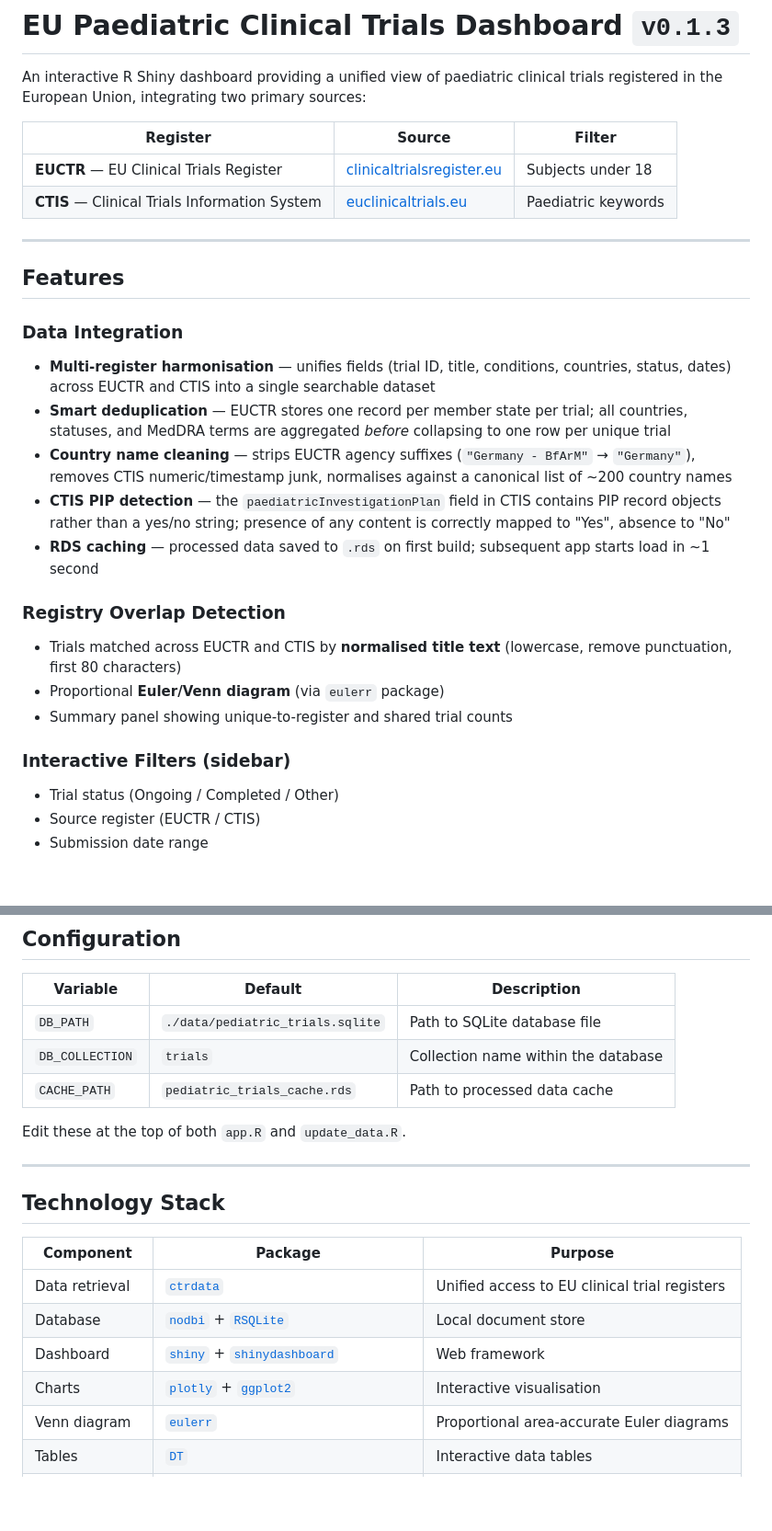
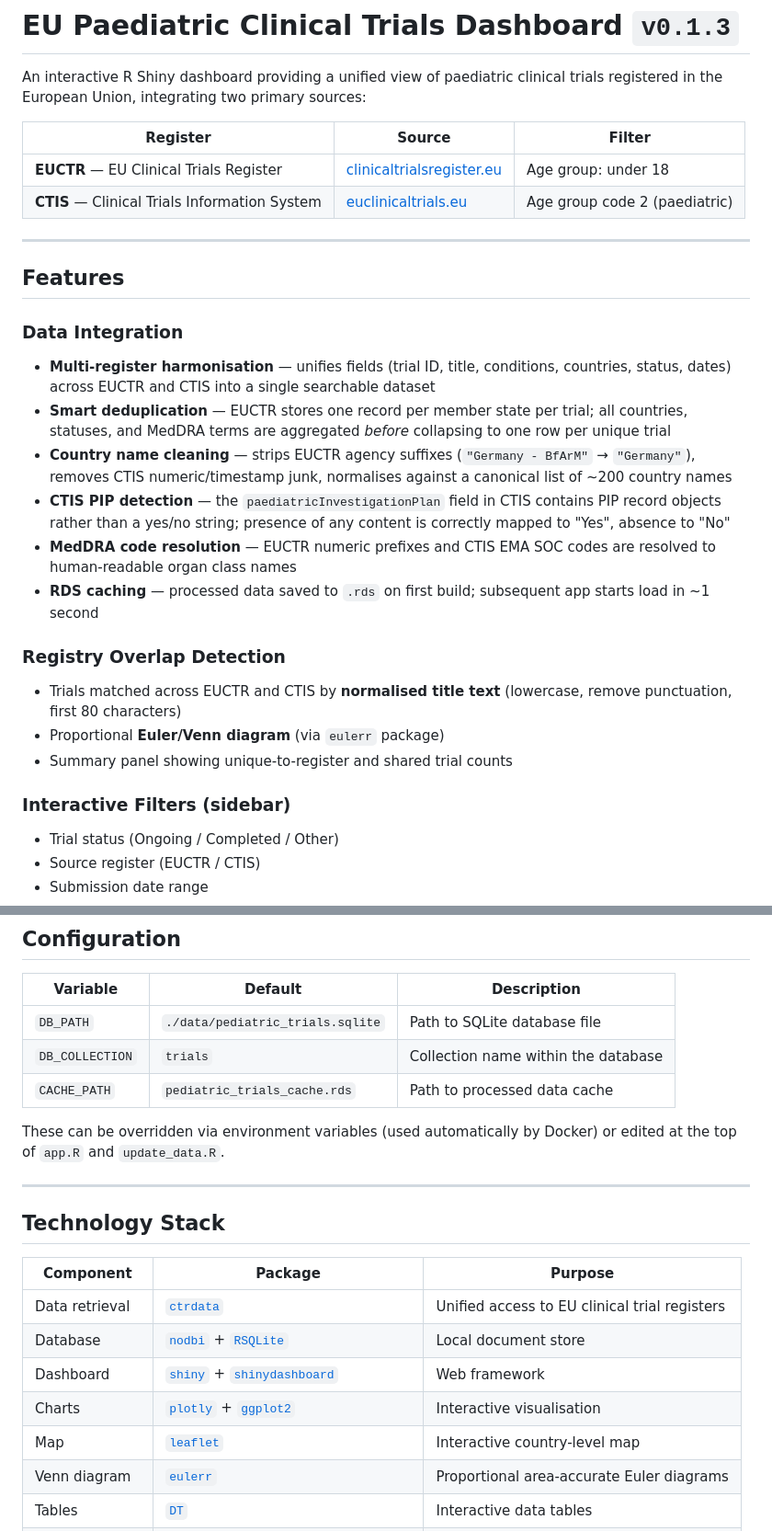
Before and after one commit to rmvpaeme/shiny_trials, a Markdown page: README.md, 2 parts joined by grey strips. Shown at 92% size. Rendered like a GitHub page; blank space fills up the shorter version.

```diff
--- a/README.md
+++ b/README.md
@@ -6,14 +6,15 @@ sources:
 
 | Register | Source | Filter |
 |----------|--------|--------|
-| **EUCTR** — EU Clinical Trials Register | [clinicaltrialsregister.eu](https://www.clinicaltrialsregister.eu) | Subjects under 18 |
-| **CTIS** — Clinical Trials Information System | [euclinicaltrials.eu](https://euclinicaltrials.eu) | Paediatric keywords |
+| **EUCTR** — EU Clinical Trials Register | [clinicaltrialsregister.eu](https://www.clinicaltrialsregister.eu) | Age group: under 18 |
+| **CTIS** — Clinical Trials Information System | [euclinicaltrials.eu](https://euclinicaltrials.eu) | Age group code 2 (paediatric) |
 
 ---
 
 ## Features
 
 ### Data Integration
+
 - **Multi-register harmonisation** — unifies fields (trial ID, title,
   conditions, countries, status, dates) across EUCTR and CTIS into a
   single searchable dataset
@@ -26,16 +27,20 @@ sources:
 - **CTIS PIP detection** — the `paediatricInvestigationPlan` field in CTIS
   contains PIP record objects rather than a yes/no string; presence of any
   content is correctly mapped to "Yes", absence to "No"
+- **MedDRA code resolution** — EUCTR numeric prefixes and CTIS EMA SOC codes
+  are resolved to human-readable organ class names
 - **RDS caching** — processed data saved to `.rds` on first build;
   subsequent app starts load in ~1 second
 
 ### Registry Overlap Detection
+
 - Trials matched across EUCTR and CTIS by **normalised title text**
   (lowercase, remove punctuation, first 80 characters)
 - Proportional **Euler/Venn diagram** (via `eulerr` package)
 - Summary panel showing unique-to-register and shared trial counts
 
 ### Interactive Filters (sidebar)
+
 - Trial status (Ongoing / Completed / Other)
 - Source register (EUCTR / CTIS)
 - Submission date range
@@ -264,7 +280,7 @@ Initial release.
 | `DB_COLLECTION` | `trials` | Collection name within the database |
 | `CACHE_PATH` | `pediatric_trials_cache.rds` | Path to processed data cache |
 
-Edit these at the top of both `app.R` and `update_data.R`.
+These can be overridden via environment variables (used automatically by Docker) or edited at the top of `app.R` and `update_data.R`.
 
 ---
 
@@ -276,6 +292,7 @@ Edit these at the top of both `app.R` and `update_data.R`.
 | Database | [`nodbi`](https://github.com/ropensci/nodbi) + [`RSQLite`](https://cran.r-project.org/package=RSQLite) | Local document store |
 | Dashboard | [`shiny`](https://shiny.posit.co/) + [`shinydashboard`](https://rstudio.github.io/shinydashboard/) | Web framework |
 | Charts | [`plotly`](https://plotly.com/r/) + [`ggplot2`](https://ggplot2.tidyverse.org/) | Interactive visualisation |
+| Map | [`leaflet`](https://rstudio.github.io/leaflet/) | Interactive country-level map |
 | Venn diagram | [`eulerr`](https://cran.r-project.org/package=eulerr) | Proportional area-accurate Euler diagrams |
 | Tables | [`DT`](https://rstudio.github.io/DT/) | Interactive data tables |
 | Data wrangling | [`dplyr`](https://dplyr.tidyverse.org/), [`tidyr`](https://tidyr.tidyverse.org/), [`stringr`](https://stringr.tidyverse.org/), [`lubridate`](https://lubridate.tidyverse.org/) | Data manipulation |
```
Also changed, not shown: other parts of README.md (+23 -12 lines).
